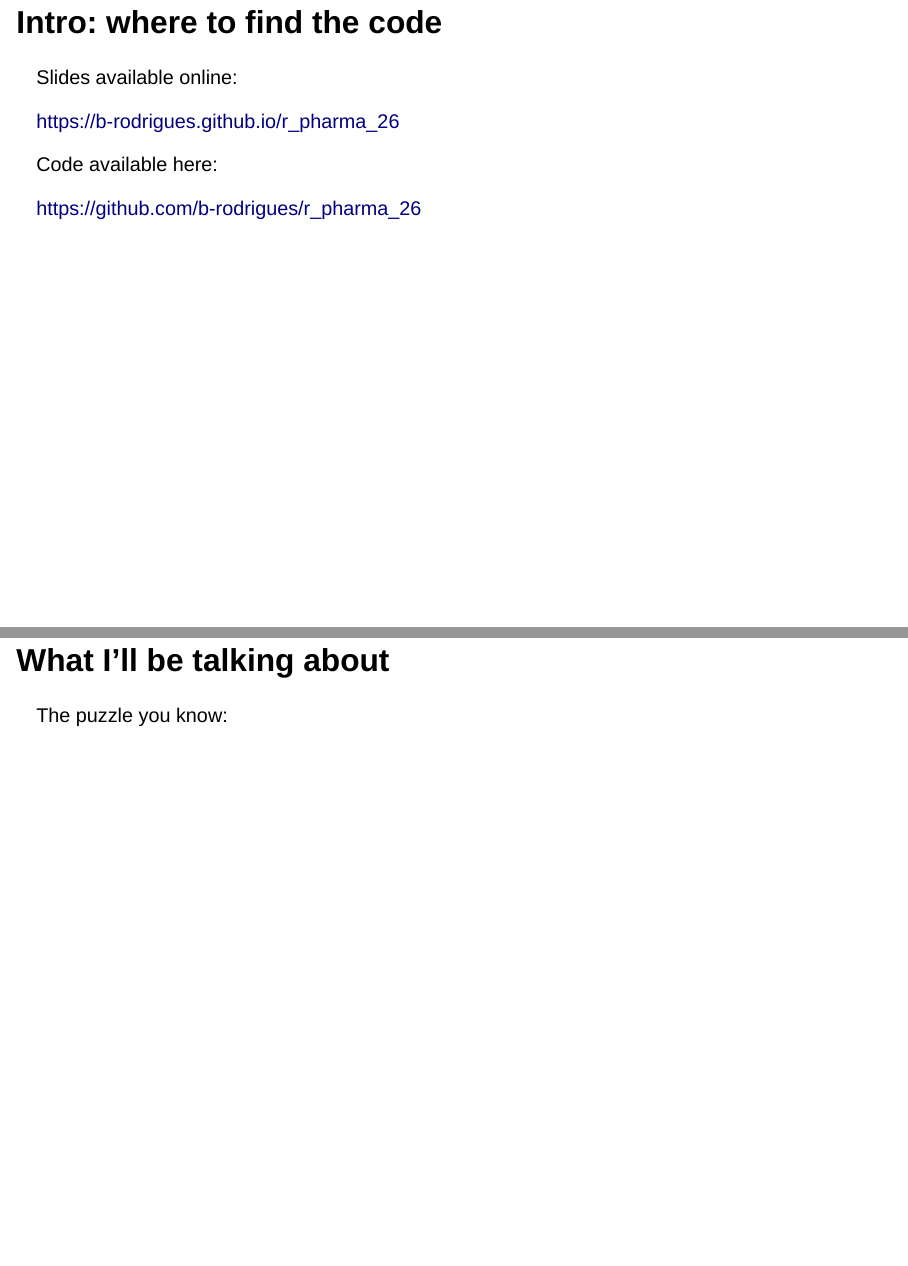
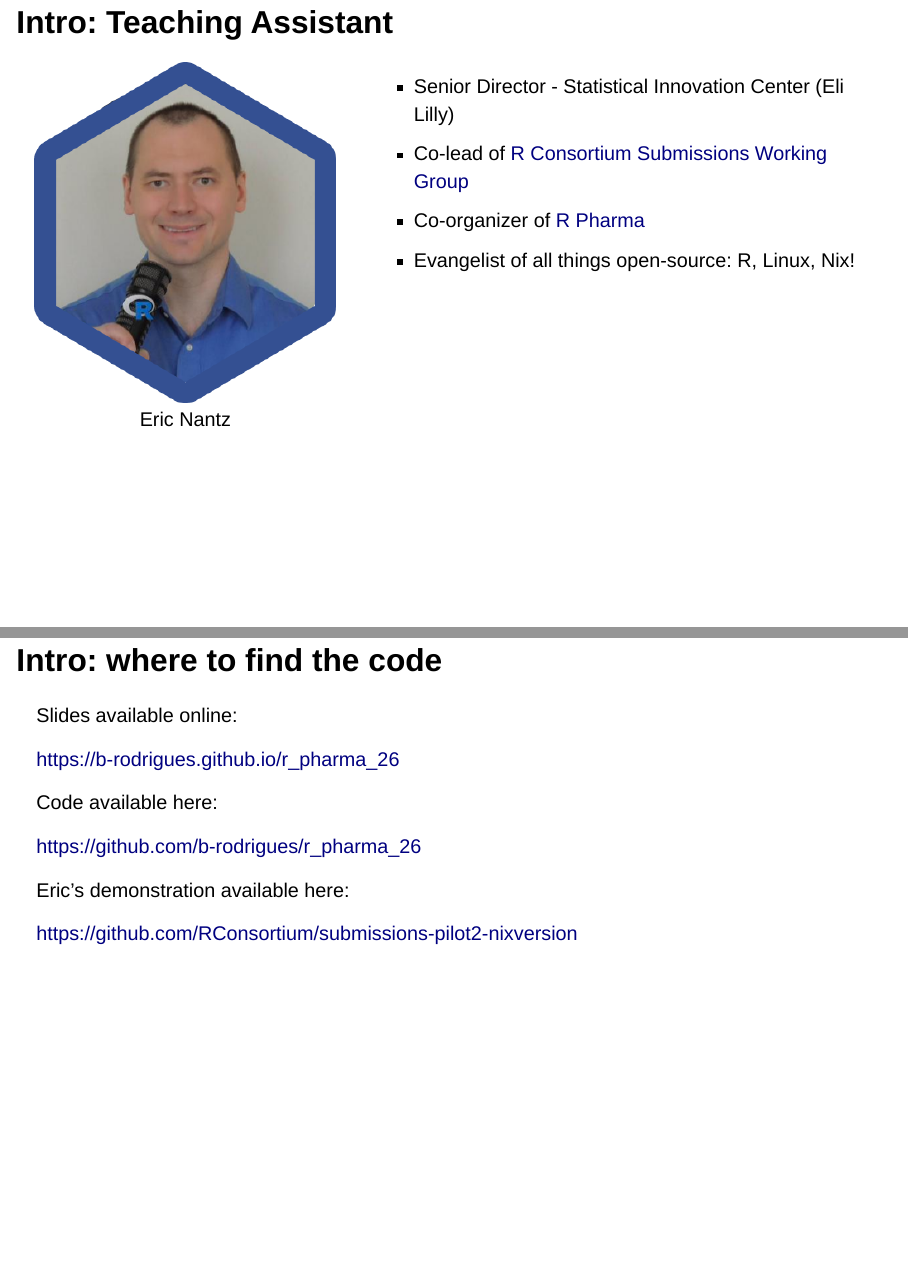
Before and after one commit to b-rodrigues/r_pharma_26, a Quarto document (index.qmd): pages 11 and 12 of 40 before the commit and pages 11 and 12 of 41 after it, joined at a grey line. Rendered offline with R 4.5, knitr and Pandoc in place of Quarto, with nearby package versions; drawn as Slidy slides in place of the format the file asks for.

Commit message:
feat: add Eric intro and demo link

```diff
--- a/index.qmd
+++ b/index.qmd
@@ -54,6 +54,31 @@ and Higher Education in Luxembourg
 
 ![](img/rene_arend.jpg){fig-align="center"}
 
+## Intro: Teaching Assistant
+
+::: {.columns}
+
+
+::: {.column width="40%"}
+
+::: {style="text-align:center;"}
+![Eric Nantz](img/rpodcast-hexagon.png)
+:::
+:::
+
+::: {.column width="60%"}
+
+::: {.nonincremental}
+* Senior Director - Statistical Innovation Center (Eli Lilly)
+* Co-lead of [R Consortium Submissions Working Group](https://rconsortium.github.io/submissions-wg/)
+* Co-organizer of [R Pharma](https://rinpharma.com/)
+* Evangelist of all things open-source: R, Linux, Nix!
+:::
+
+:::
+
+:::
+
 ## Intro: where to find the code
 
 Slides available online:
@@ -63,6 +88,10 @@ Slides available online:
 Code available here:
 
 [https://github.com/b-rodrigues/r_pharma_26](https://github.com/b-rodrigues/r_pharma_26)
+
+Eric's demonstration available here:
+
+[https://github.com/RConsortium/submissions-pilot2-nixversion](https://github.com/RConsortium/submissions-pilot2-nixversion)
 
 ## What I'll be talking about
 
```
Also changed, not shown: img/rpodcast-hexagon.png (added).
